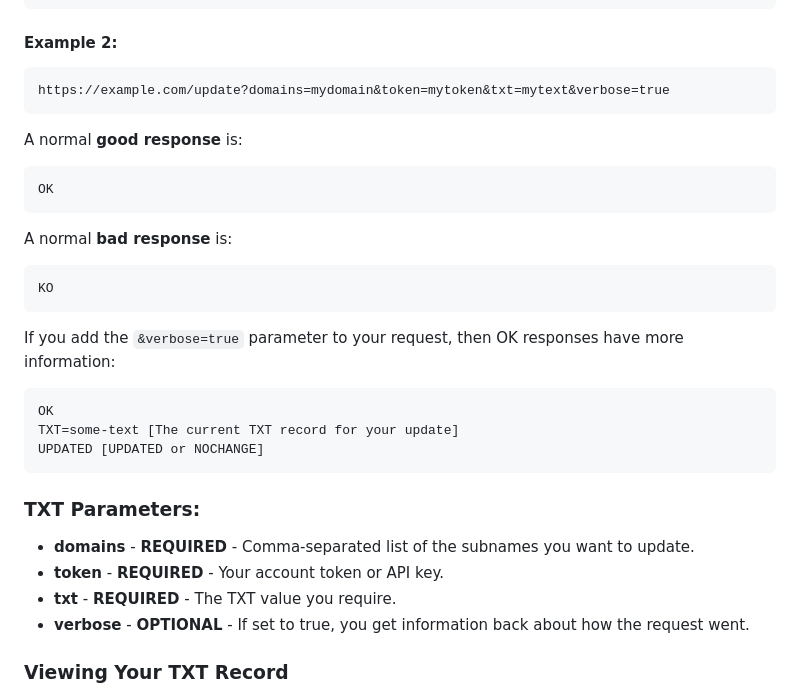
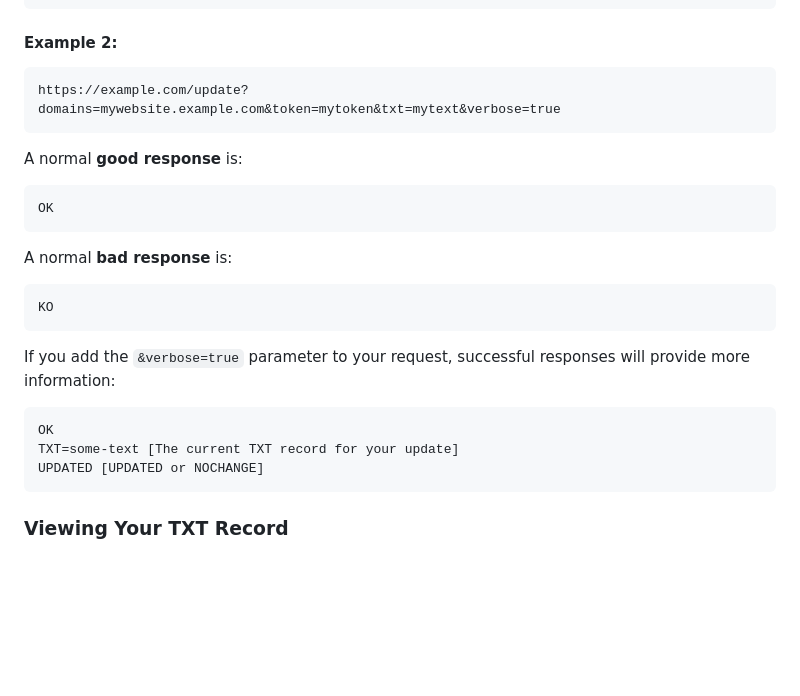
Before and after one commit to Akid-Affian/namik-ddns, a Markdown page: API-SPEC.md, the part around the change printed below. GitHub-like rendering; blank space fills up the shorter version.

````diff
--- a/API-SPEC.md
+++ b/API-SPEC.md
@@ -89,7 +81,7 @@ https://example.com/update?domains={YOURVALUE}&token={YOURVALUE}&txt={YOUR-TXT-V
 #### Example 2:
 
 ```
-https://example.com/update?domains=mydomain&token=mytoken&txt=mytext&verbose=true
+https://example.com/update?domains=mywebsite.example.com&token=mytoken&txt=mytext&verbose=true
 ```
 
 A normal **good response** is:
@@ -104,20 +96,13 @@ A normal **bad response** is:
 KO
 ```
 
-If you add the `&verbose=true` parameter to your request, then OK responses have more information:
+If you add the `&verbose=true` parameter to your request, successful responses will provide more information:
 
 ```
 OK
 TXT=some-text [The current TXT record for your update]
 UPDATED [UPDATED or NOCHANGE]
 ```
-
-### TXT Parameters:
-
-- **domains** - **REQUIRED** - Comma-separated list of the subnames you want to update.
-- **token** - **REQUIRED** - Your account token or API key.
-- **txt** - **REQUIRED** - The TXT value you require.
-- **verbose** - **OPTIONAL** - If set to true, you get information back about how the request went.
 
 ### Viewing Your TXT Record
 
````
Also changed, not shown: other parts of API-SPEC.md (+16 -24 lines).
